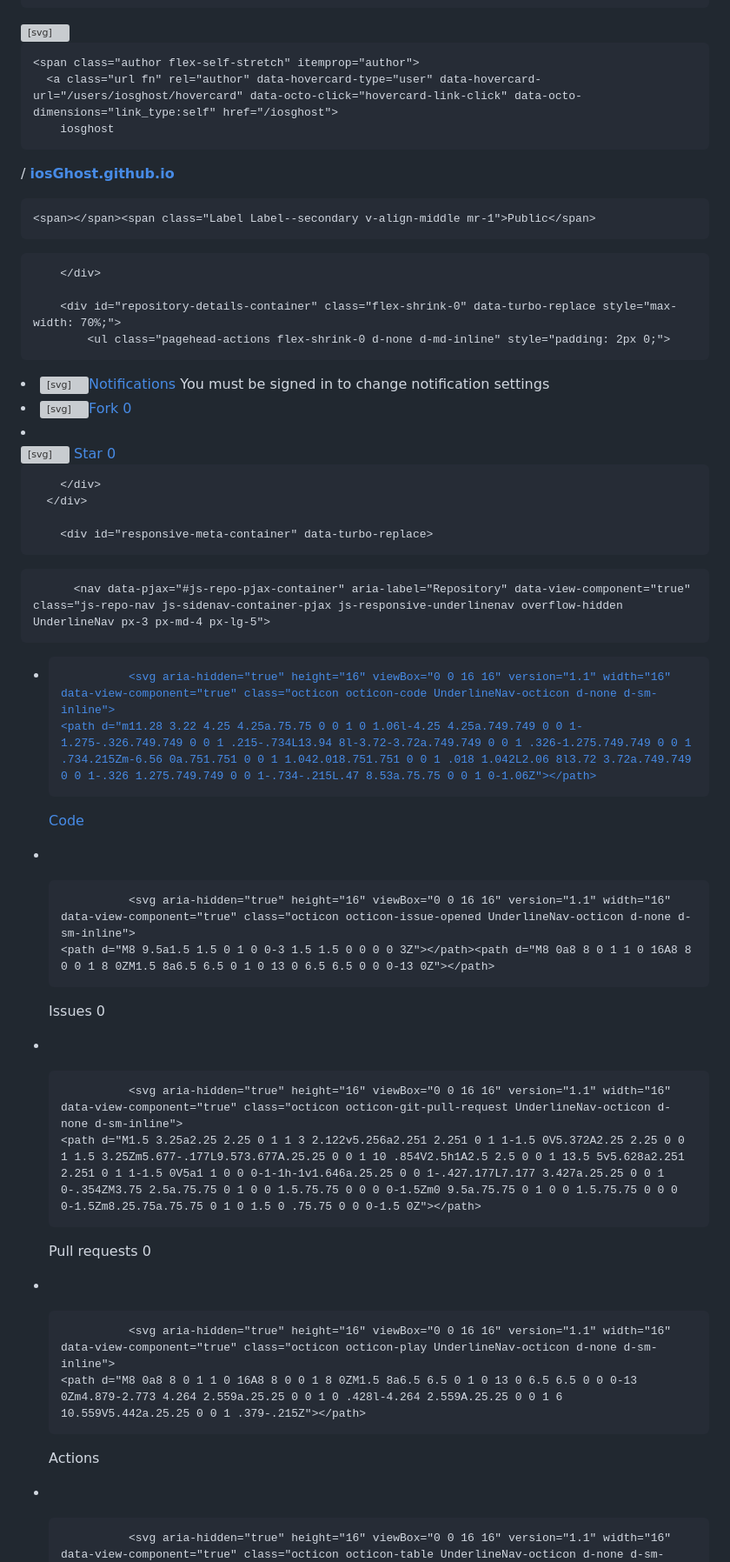
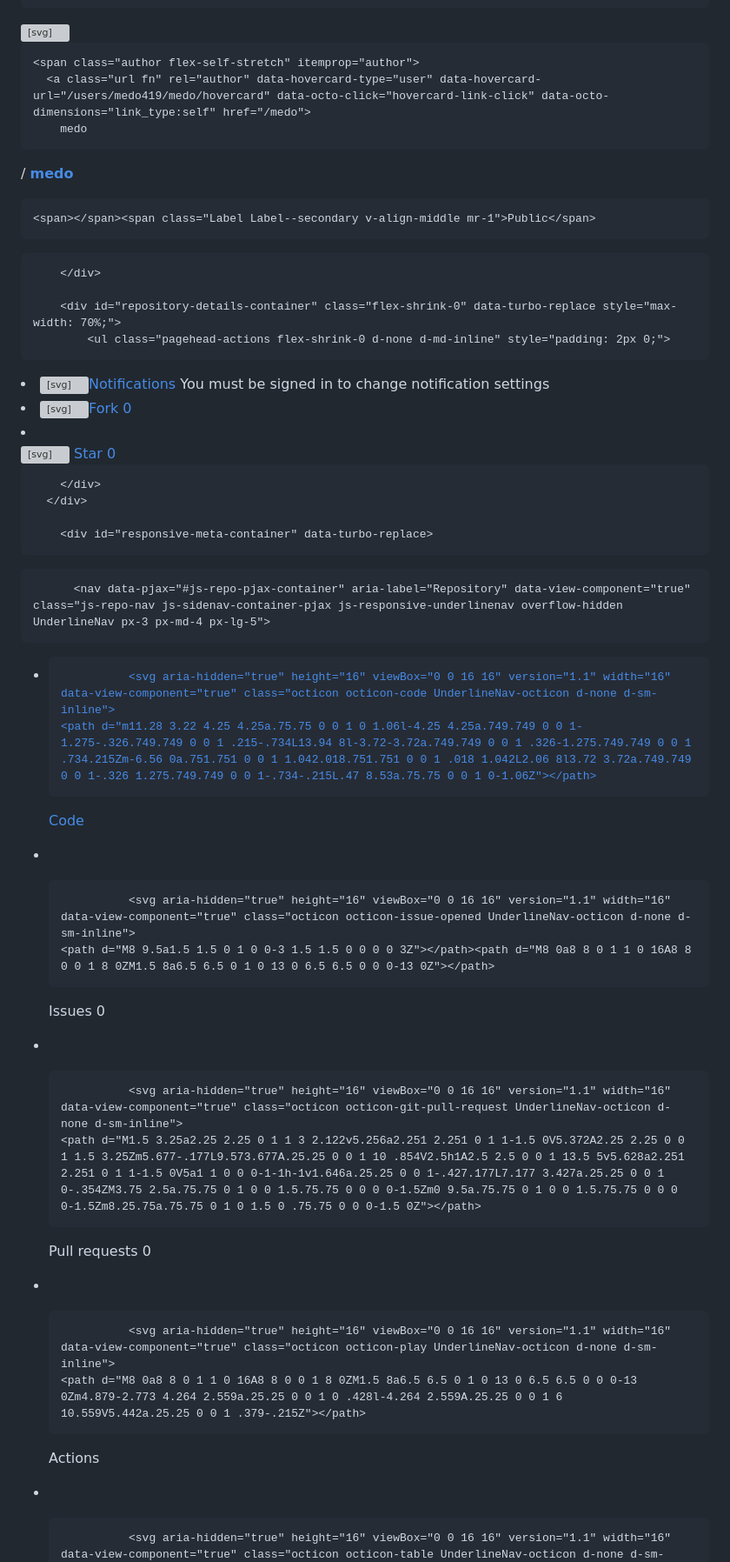
Before and after one commit to medo419/medo.com, a Markdown page: README.md, the part around the change printed below. Shown: that part at 87% size. Rendered like a GitHub page; grey boxes are pictures that could not be loaded.

```diff
--- a/README.md
+++ b/README.md
@@ -1543,12 +1543,12 @@
 </svg>
 
     <span class="author flex-self-stretch" itemprop="author">
-      <a class="url fn" rel="author" data-hovercard-type="user" data-hovercard-url="/users/iosghost/hovercard" data-octo-click="hovercard-link-click" data-octo-dimensions="link_type:self" href="/iosghost">
-        iosghost
+      <a class="url fn" rel="author" data-hovercard-type="user" data-hovercard-url="/users/medo419/medo/hovercard" data-octo-click="hovercard-link-click" data-octo-dimensions="link_type:self" href="/medo">
+        medo
 </a>    </span>
     <span class="mx-1 flex-self-stretch color-fg-muted">/</span>
     <strong itemprop="name" class="mr-2 flex-self-stretch">
-      <a data-pjax="#repo-content-pjax-container" data-turbo-frame="repo-content-turbo-frame" href="/iosghost/iosGhost.github.io">iosGhost.github.io</a>
+      <a data-pjax="#repo-content-pjax-container" data-turbo-frame="repo-content-turbo-frame" href="/medo419/medo">medo</a>
     </strong>
 
     <span></span><span class="Label Label--secondary v-align-middle mr-1">Public</span>
@@ -1563,7 +1563,7 @@
 
 
   <li>
-            <a href="/login?return_to=%2Fiosghost%2FiosGhost.github.io" rel="nofollow" id="repository-details-watch-button" data-hydro-click="{&quot;event_type&quot;:&quot;authentication.click&quot;,&quot;payload&quot;:{&quot;location_in_page&quot;:&quot;notification subscription menu watch&quot;,&quot;repository_id&quot;:null,&quot;auth_type&quot;:&quot;LOG_IN&quot;,&quot;originating_url&quot;:&quot;https://github.com/iosghost/iosGhost.github.io/blob/main/README.md&quot;,&quot;user_id&quot;:null}}" data-hydro-click-hmac="d592646ae7ca41994eb366e50c25aa63085bf9f3b9eb1bb77b0f99291e1d674b" aria-label="You must be signed in to change notification settings" data-view-component="true" class="btn-sm btn">    <svg aria-hidden="true" height="16" viewBox="0 0 16 16" version="1.1" width="16" data-view-component="true" class="octicon octicon-bell mr-2">
+            <a href="/login?return_to=%2Fmedo%2Fmedo" rel="nofollow" id="repository-details-watch-button" data-hydro-click="{&quot;event_type&quot;:&quot;authentication.click&quot;,&quot;payload&quot;:{&quot;location_in_page&quot;:&quot;notification subscription menu watch&quot;,&quot;repository_id&quot;:null,&quot;auth_type&quot;:&quot;LOG_IN&quot;,&quot;originating_url&quot;:&quot;https://github.com/medo419/medo/blob/main/README.md&quot;,&quot;user_id&quot;:null}}" data-hydro-click-hmac="d592646ae7ca41994eb366e50c25aa63085bf9f3b9eb1bb77b0f99291e1d674b" aria-label="You must be signed in to change notification settings" data-view-component="true" class="btn-sm btn">    <svg aria-hidden="true" height="16" viewBox="0 0 16 16" version="1.1" width="16" data-view-component="true" class="octicon octicon-bell mr-2">
     <path d="M8 16a2 2 0 0 0 1.985-1.75c.017-.137-.097-.25-.235-.25h-3.5c-.138 0-.252.113-.235.25A2 2 0 0 0 8 16ZM3 5a5 5 0 0 1 10 0v2.947c0 .05.015.098.042.139l1.703 2.555A1.519 1.519 0 0 1 13.482 13H2.518a1.516 1.516 0 0 1-1.263-2.36l1.703-2.554A.255.255 0 0 0 3 7.947Zm5-3.5A3.5 3.5 0 0 0 4.5 5v2.947c0 .346-.102.683-.294.97l-1.703 2.556a.017.017 0 0 0-.003.01l.001.006c0 .002.002.004.004.006l.006.004.007.001h10.964l.007-.001.006-.004.004-.006.001-.007a.017.017 0 0 0-.003-.01l-1.703-2.554a1.745 1.745 0 0 1-.294-.97V5A3.5 3.5 0 0 0 8 1.5Z"></path>
 </svg>Notifications
 </a>    <tool-tip id="tooltip-13b13908-1c9b-4284-9904-7fa075539acb" for="repository-details-watch-button" popover="manual" data-direction="s" data-type="description" data-view-component="true" class="sr-only position-absolute">You must be signed in to change notification settings</tool-tip>
@@ -1571,7 +1571,7 @@
   </li>
 
   <li>
-          <a icon="repo-forked" id="fork-button" href="/login?return_to=%2Fiosghost%2FiosGhost.github.io" rel="nofollow" data-hydro-click="{&quot;event_type&quot;:&quot;authentication.click&quot;,&quot;payload&quot;:{&quot;location_in_page&quot;:&quot;repo details fork button&quot;,&quot;repository_id&quot;:770839073,&quot;auth_type&quot;:&quot;LOG_IN&quot;,&quot;originating_url&quot;:&quot;https://github.com/iosghost/iosGhost.github.io/blob/main/README.md&quot;,&quot;user_id&quot;:null}}" data-hydro-click-hmac="f2cb7d963e23c4dc611068a50c09f77d83d393801dba72252fa0da1a65ee032d" data-view-component="true" class="btn-sm btn">    <svg aria-hidden="true" height="16" viewBox="0 0 16 16" version="1.1" width="16" data-view-component="true" class="octicon octicon-repo-forked mr-2">
+          <a icon="repo-forked" id="fork-button" href="/login?return_to=%2Fmedo%2Fmedo" rel="nofollow" data-hydro-click="{&quot;event_type&quot;:&quot;authentication.click&quot;,&quot;payload&quot;:{&quot;location_in_page&quot;:&quot;repo details fork button&quot;,&quot;repository_id&quot;:770839073,&quot;auth_type&quot;:&quot;LOG_IN&quot;,&quot;originating_url&quot;:&quot;https://github.com/medo419/medo/blob/main/README.md&quot;,&quot;user_id&quot;:null}}" data-hydro-click-hmac="f2cb7d963e23c4dc611068a50c09f77d83d393801dba72252fa0da1a65ee032d" data-view-component="true" class="btn-sm btn">    <svg aria-hidden="true" height="16" viewBox="0 0 16 16" version="1.1" width="16" data-view-component="true" class="octicon octicon-repo-forked mr-2">
     <path d="M5 5.372v.878c0 .414.336.75.75.75h4.5a.75.75 0 0 0 .75-.75v-.878a2.25 2.25 0 1 1 1.5 0v.878a2.25 2.25 0 0 1-2.25 2.25h-1.5v2.128a2.251 2.251 0 1 1-1.5 0V8.5h-1.5A2.25 2.25 0 0 1 3.5 6.25v-.878a2.25 2.25 0 1 1 1.5 0ZM5 3.25a.75.75 0 1 0-1.5 0 .75.75 0 0 0 1.5 0Zm6.75.75a.75.75 0 1 0 0-1.5.75.75 0 0 0 0 1.5Zm-3 8.75a.75.75 0 1 0-1.5 0 .75.75 0 0 0 1.5 0Z"></path>
 </svg>Fork
     <span id="repo-network-counter" data-pjax-replace="true" data-turbo-replace="true" title="0" data-view-component="true" class="Counter">0</span>
@@ -1580,7 +1580,7 @@
 
   <li>
         <div data-view-component="true" class="BtnGroup d-flex">
-        <a href="/login?return_to=%2Fiosghost%2FiosGhost.github.io" rel="nofollow" data-hydro-click="{&quot;event_type&quot;:&quot;authentication.click&quot;,&quot;payload&quot;:{&quot;location_in_page&quot;:&quot;star button&quot;,&quot;repository_id&quot;:770839073,&quot;auth_type&quot;:&quot;LOG_IN&quot;,&quot;originating_url&quot;:&quot;https://github.com/iosghost/iosGhost.github.io/blob/main/README.md&quot;,&quot;user_id&quot;:null}}" data-hydro-click-hmac="ec5465bfdc7bc43e25527fd9d2a1a968fbf2813b5421e07afaa849757c8eb025" aria-label="You must be signed in to star a repository" data-view-component="true" class="tooltipped tooltipped-sw btn-sm btn">    <svg aria-hidden="true" height="16" viewBox="0 0 16 16" version="1.1" width="16" data-view-component="true" class="octicon octicon-star v-align-text-bottom d-inline-block mr-2">
+        <a href="/login?return_to=%2Fmedo%2Fmedo" rel="nofollow" data-hydro-click="{&quot;event_type&quot;:&quot;authentication.click&quot;,&quot;payload&quot;:{&quot;location_in_page&quot;:&quot;star button&quot;,&quot;repository_id&quot;:770839073,&quot;auth_type&quot;:&quot;LOG_IN&quot;,&quot;originating_url&quot;:&quot;https://github.com/medo419/medo/blob/main/README.md&quot;,&quot;user_id&quot;:null}}" data-hydro-click-hmac="ec5465bfdc7bc43e25527fd9d2a1a968fbf2813b5421e07afaa849757c8eb025" aria-label="You must be signed in to star a repository" data-view-component="true" class="tooltipped tooltipped-sw btn-sm btn">    <svg aria-hidden="true" height="16" viewBox="0 0 16 16" version="1.1" width="16" data-view-component="true" class="octicon octicon-star v-align-text-bottom d-inline-block mr-2">
     <path d="M8 .25a.75.75 0 0 1 .673.418l1.882 3.815 4.21.612a.75.75 0 0 1 .416 1.279l-3.046 2.97.719 4.192a.751.751 0 0 1-1.088.791L8 12.347l-3.766 1.98a.75.75 0 0 1-1.088-.79l.72-4.194L.818 6.374a.75.75 0 0 1 .416-1.28l4.21-.611L7.327.668A.75.75 0 0 1 8 .25Zm0 2.445L6.615 5.5a.75.75 0 0 1-.564.41l-3.097.45 2.24 2.184a.75.75 0 0 1 .216.664l-.528 3.084 2.769-1.456a.75.75 0 0 1 .698 0l2.77 1.456-.53-3.084a.75.75 0 0 1 .216-.664l2.24-2.183-3.096-.45a.75.75 0 0 1-.564-.41L8 2.694Z"></path>
 </svg><span data-view-component="true" class="d-inline">
           Star
@@ -1601,7 +1601,7 @@
 
   <ul data-view-component="true" class="UnderlineNav-body list-style-none">
       <li data-view-component="true" class="d-inline-flex">
-  <a id="code-tab" href="/iosghost/iosGhost.github.io" data-tab-item="i0code-tab" data-selected-links="repo_source repo_downloads repo_commits repo_releases repo_tags repo_branches repo_packages repo_deployments repo_attestations /iosghost/iosGhost.github.io" data-pjax="#repo-content-pjax-container" data-turbo-frame="repo-content-turbo-frame" data-hotkey="g c" data-analytics-event="{&quot;category&quot;:&quot;Underline navbar&quot;,&quot;action&quot;:&quot;Click tab&quot;,&quot;label&quot;:&quot;Code&quot;,&quot;target&quot;:&quot;UNDERLINE_NAV.TAB&quot;}" aria-current="page" data-view-component="true" class="UnderlineNav-item no-wrap js-responsive-underlinenav-item js-selected-navigation-item selected">
+  <a id="code-tab" href="/medo419/medo" data-tab-item="i0code-tab" data-selected-links="repo_source repo_downloads repo_commits repo_releases repo_tags repo_branches repo_packages repo_deployments repo_attestations /medo419/medo" data-pjax="#repo-content-pjax-container" data-turbo-frame="repo-content-turbo-frame" data-hotkey="g c" data-analytics-event="{&quot;category&quot;:&quot;Underline navbar&quot;,&quot;action&quot;:&quot;Click tab&quot;,&quot;label&quot;:&quot;Code&quot;,&quot;target&quot;:&quot;UNDERLINE_NAV.TAB&quot;}" aria-current="page" data-view-component="true" class="UnderlineNav-item no-wrap js-responsive-underlinenav-item js-selected-navigation-item selected">
 
               <svg aria-hidden="true" height="16" viewBox="0 0 16 16" version="1.1" width="16" data-view-component="true" class="octicon octicon-code UnderlineNav-octicon d-none d-sm-inline">
     <path d="m11.28 3.22 4.25 4.25a.75.75 0 0 1 0 1.06l-4.25 4.25a.749.749 0 0 1-1.275-.326.749.749 0 0 1 .215-.734L13.94 8l-3.72-3.72a.749.749 0 0 1 .326-1.275.749.749 0 0 1 .734.215Zm-6.56 0a.751.751 0 0 1 1.042.018.751.751 0 0 1 .018 1.042L2.06 8l3.72 3.72a.749.749 0 0 1-.326 1.275.749.749 0 0 1-.734-.215L.47 8.53a.75.75 0 0 1 0-1.06Z"></path>
@@ -1613,7 +1613,7 @@
 
 </a></li>
       <li data-view-component="true" class="d-inline-flex">
-  <a id="issues-tab" href="/iosghost/iosGhost.github.io/issues" data-tab-item="i1issues-tab" data-selected-links="repo_issues repo_labels repo_milestones /iosghost/iosGhost.github.io/issues" data-pjax="#repo-content-pjax-container" data-turbo-frame="repo-content-turbo-frame" data-hotkey="g i" data-analytics-event="{&quot;category&quot;:&quot;Underline navbar&quot;,&quot;action&quot;:&quot;Click tab&quot;,&quot;label&quot;:&quot;Issues&quot;,&quot;target&quot;:&quot;UNDERLINE_NAV.TAB&quot;}" data-view-component="true" class="UnderlineNav-item no-wrap js-responsive-underlinenav-item js-selected-navigation-item">
+  <a id="issues-tab" href="/medo419/medo/issues" data-tab-item="i1issues-tab" data-selected-links="repo_issues repo_labels repo_milestones /medo419/medo/issues" data-pjax="#repo-content-pjax-container" data-turbo-frame="repo-content-turbo-frame" data-hotkey="g i" data-analytics-event="{&quot;category&quot;:&quot;Underline navbar&quot;,&quot;action&quot;:&quot;Click tab&quot;,&quot;label&quot;:&quot;Issues&quot;,&quot;target&quot;:&quot;UNDERLINE_NAV.TAB&quot;}" data-view-component="true" class="UnderlineNav-item no-wrap js-responsive-underlinenav-item js-selected-navigation-item">
 
               <svg aria-hidden="true" height="16" viewBox="0 0 16 16" version="1.1" width="16" data-view-component="true" class="octicon octicon-issue-opened UnderlineNav-octicon d-none d-sm-inline">
     <path d="M8 9.5a1.5 1.5 0 1 0 0-3 1.5 1.5 0 0 0 0 3Z"></path><path d="M8 0a8 8 0 1 1 0 16A8 8 0 0 1 8 0ZM1.5 8a6.5 6.5 0 1 0 13 0 6.5 6.5 0 0 0-13 0Z"></path>
@@ -1625,7 +1625,7 @@
 
 </a></li>
       <li data-view-component="true" class="d-inline-flex">
-  <a id="pull-requests-tab" href="/iosghost/iosGhost.github.io/pulls" data-tab-item="i2pull-requests-tab" data-selected-links="repo_pulls checks /iosghost/iosGhost.github.io/pulls" data-pjax="#repo-content-pjax-container" data-turbo-frame="repo-content-turbo-frame" data-hotkey="g p" data-analytics-event="{&quot;category&quot;:&quot;Underline navbar&quot;,&quot;action&quot;:&quot;Click tab&quot;,&quot;label&quot;:&quot;Pull requests&quot;,&quot;target&quot;:&quot;UNDERLINE_NAV.TAB&quot;}" data-view-component="true" class="UnderlineNav-item no-wrap js-responsive-underlinenav-item js-selected-navigation-item">
+  <a id="pull-requests-tab" href="medo419/medo/pulls" data-tab-item="i2pull-requests-tab" data-selected-links="repo_pulls checks /medo419/medo/pulls" data-pjax="#repo-content-pjax-container" data-turbo-frame="repo-content-turbo-frame" data-hotkey="g p" data-analytics-event="{&quot;category&quot;:&quot;Underline navbar&quot;,&quot;action&quot;:&quot;Click tab&quot;,&quot;label&quot;:&quot;Pull requests&quot;,&quot;target&quot;:&quot;UNDERLINE_NAV.TAB&quot;}" data-view-component="true" class="UnderlineNav-item no-wrap js-responsive-underlinenav-item js-selected-navigation-item">
 
               <svg aria-hidden="true" height="16" viewBox="0 0 16 16" version="1.1" width="16" data-view-component="true" class="octicon octicon-git-pull-request UnderlineNav-octicon d-none d-sm-inline">
     <path d="M1.5 3.25a2.25 2.25 0 1 1 3 2.122v5.256a2.251 2.251 0 1 1-1.5 0V5.372A2.25 2.25 0 0 1 1.5 3.25Zm5.677-.177L9.573.677A.25.25 0 0 1 10 .854V2.5h1A2.5 2.5 0 0 1 13.5 5v5.628a2.251 2.251 0 1 1-1.5 0V5a1 1 0 0 0-1-1h-1v1.646a.25.25 0 0 1-.427.177L7.177 3.427a.25.25 0 0 1 0-.354ZM3.75 2.5a.75.75 0 1 0 0 1.5.75.75 0 0 0 0-1.5Zm0 9.5a.75.75 0 1 0 0 1.5.75.75 0 0 0 0-1.5Zm8.25.75a.75.75 0 1 0 1.5 0 .75.75 0 0 0-1.5 0Z"></path>
@@ -1649,7 +1649,7 @@
 
 </a></li>
       <li data-view-component="true" class="d-inline-flex">
-  <a id="projects-tab" href="/iosghost/iosGhost.github.io/projects" data-tab-item="i4projects-tab" data-selected-links="repo_projects new_repo_project repo_project /iosghost/iosGhost.github.io/projects" data-pjax="#repo-content-pjax-container" data-turbo-frame="repo-content-turbo-frame" data-hotkey="g b" data-analytics-event="{&quot;category&quot;:&quot;Underline navbar&quot;,&quot;action&quot;:&quot;Click tab&quot;,&quot;label&quot;:&quot;Projects&quot;,&quot;target&quot;:&quot;UNDERLINE_NAV.TAB&quot;}" data-view-component="true" class="UnderlineNav-item no-wrap js-responsive-underlinenav-item js-selected-navigation-item">
+  <a id="projects-tab" href="/medo419/medo/projects" data-tab-item="i4projects-tab" data-selected-links="repo_projects new_repo_project repo_project /medo419/medo/projects" data-pjax="#repo-content-pjax-container" data-turbo-frame="repo-content-turbo-frame" data-hotkey="g b" data-analytics-event="{&quot;category&quot;:&quot;Underline navbar&quot;,&quot;action&quot;:&quot;Click tab&quot;,&quot;label&quot;:&quot;Projects&quot;,&quot;target&quot;:&quot;UNDERLINE_NAV.TAB&quot;}" data-view-component="true" class="UnderlineNav-item no-wrap js-responsive-underlinenav-item js-selected-navigation-item">
 
               <svg aria-hidden="true" height="16" viewBox="0 0 16 16" version="1.1" width="16" data-view-component="true" class="octicon octicon-table UnderlineNav-octicon d-none d-sm-inline">
     <path d="M0 1.75C0 .784.784 0 1.75 0h12.5C15.216 0 16 .784 16 1.75v12.5A1.75 1.75 0 0 1 14.25 16H1.75A1.75 1.75 0 0 1 0 14.25ZM6.5 6.5v8h7.75a.25.25 0 0 0 .25-.25V6.5Zm8-1.5V1.75a.25.25 0 0 0-.25-.25H6.5V5Zm-13 1.5v7.75c0 .138.112.25.25.25H5v-8ZM5 5V1.5H1.75a.25.25 0 0 0-.25.25V5Z"></path>
```
Also changed, not shown: other parts of README.md (+29 -29 lines).
